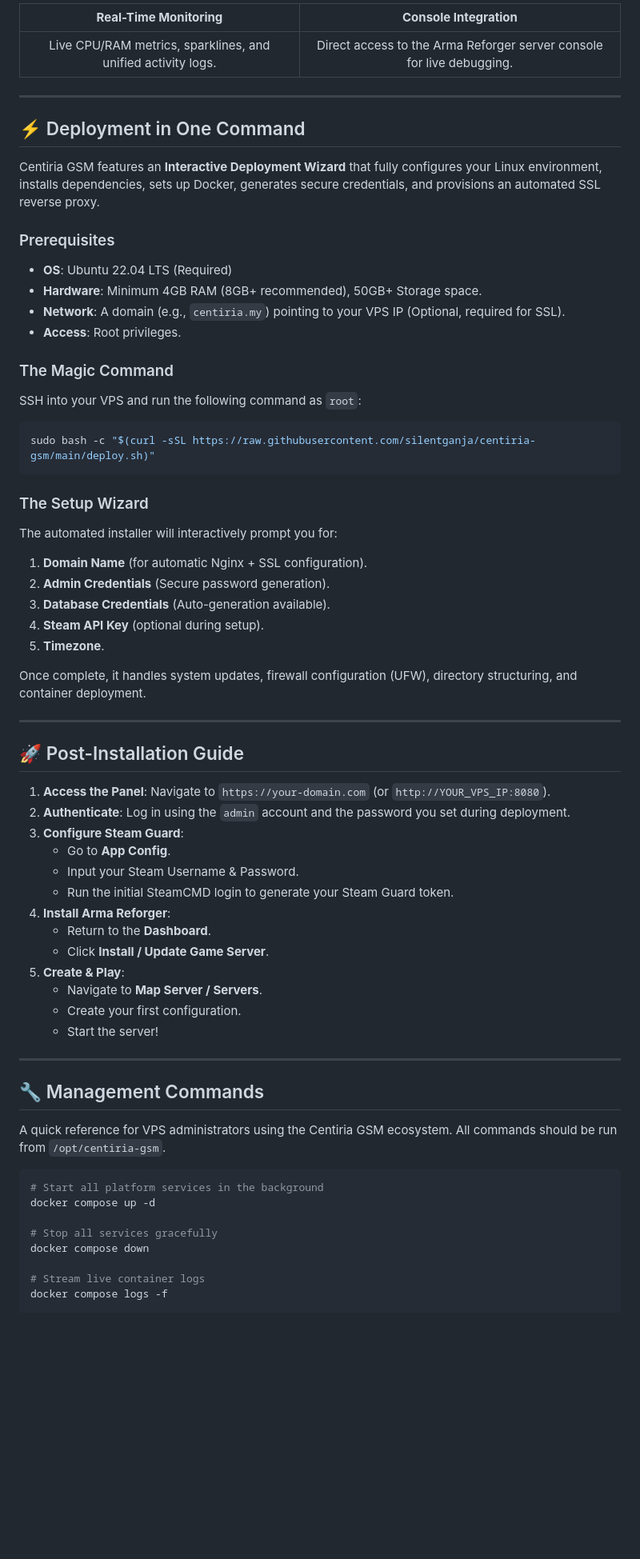
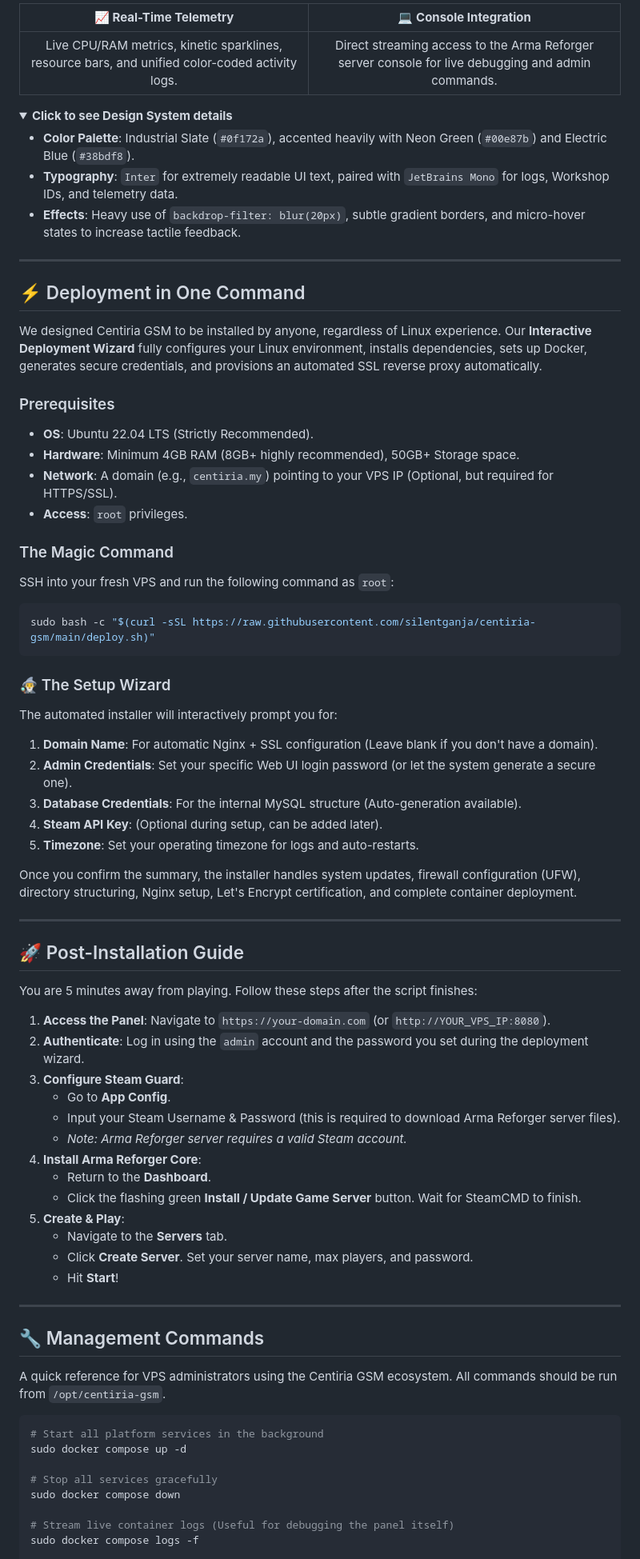
Before and after one commit to silentganja/centiria-gsm, a Markdown page: README.md, the part around one of its changes. Shown at 80% size. Rendered like a GitHub page; folded sections open; blank space fills up the shorter version.

Commit message:
docs: Improvise README with advanced visual layout and branding

````diff
--- a/README.md
+++ b/README.md
@@ -59,55 +83,69 @@ Our platform features a **Brutalist / Glassmorphism** design system—dark theme
 
-| **Real-Time Monitoring** | **Console Integration** |
-|:---:|:---:|
-| Live CPU/RAM metrics, sparklines, and unified activity logs. | Direct access to the Arma Reforger server console for live debugging. |
+|                                   📈 **Real-Time Telemetry**                                    |                                     💻 **Console Integration**                                     |
+| :---------------------------------------------------------------------------------------------: | :------------------------------------------------------------------------------------------------: |
+| Live CPU/RAM metrics, kinetic sparklines, resource bars, and unified color-coded activity logs. | Direct streaming access to the Arma Reforger server console for live debugging and admin commands. |
+
+<details>
+<summary><b>Click to see Design System details</b></summary>
+
+- **Color Palette**: Industrial Slate (`#0f172a`), accented heavily with Neon Green (`#00e87b`) and Electric Blue (`#38bdf8`).
+- **Typography**: `Inter` for extremely readable UI text, paired with `JetBrains Mono` for logs, Workshop IDs, and telemetry data.
+- **Effects**: Heavy use of `backdrop-filter: blur(20px)`, subtle gradient borders, and micro-hover states to increase tactile feedback.
+
+</details>
 
 ---
 
 ## ⚡ Deployment in One Command
 
-Centiria GSM features an **Interactive Deployment Wizard** that fully configures your Linux environment, installs dependencies, sets up Docker, generates secure credentials, and provisions an automated SSL reverse proxy.
+We designed Centiria GSM to be installed by anyone, regardless of Linux experience. Our **Interactive Deployment Wizard** fully configures your Linux environment, installs dependencies, sets up Docker, generates secure credentials, and provisions an automated SSL reverse proxy automatically.
 
 ### Prerequisites
-- **OS**: Ubuntu 22.04 LTS (Required)
-- **Hardware**: Minimum 4GB RAM (8GB+ recommended), 50GB+ Storage space.
-- **Network**: A domain (e.g., `centiria.my`) pointing to your VPS IP (Optional, required for SSL).
-- **Access**: Root privileges.
+
+- **OS**: Ubuntu 22.04 LTS (Strictly Recommended).
+- **Hardware**: Minimum 4GB RAM (8GB+ highly recommended), 50GB+ Storage space.
+- **Network**: A domain (e.g., `centiria.my`) pointing to your VPS IP (Optional, but required for HTTPS/SSL).
+- **Access**: `root` privileges.
 
 ### The Magic Command
 
-SSH into your VPS and run the following command as `root`:
+SSH into your fresh VPS and run the following command as `root`:
 
 ```bash
 sudo bash -c "$(curl -sSL https://raw.githubusercontent.com/silentganja/centiria-gsm/main/deploy.sh)"
 ```
 
-### The Setup Wizard
+### 🧙‍♂️ The Setup Wizard
+
 The automated installer will interactively prompt you for:
-1. **Domain Name** (for automatic Nginx + SSL configuration).
-2. **Admin Credentials** (Secure password generation).
-3. **Database Credentials** (Auto-generation available).
-4. **Steam API Key** (optional during setup).
-5. **Timezone**.
 
-Once complete, it handles system updates, firewall configuration (UFW), directory structuring, and container deployment.
+1. **Domain Name**: For automatic Nginx + SSL configuration (Leave blank if you don't have a domain).
+2. **Admin Credentials**: Set your specific Web UI login password (or let the system generate a secure one).
+3. **Database Credentials**: For the internal MySQL structure (Auto-generation available).
+4. **Steam API Key**: (Optional during setup, can be added later).
+5. **Timezone**: Set your operating timezone for logs and auto-restarts.
+
+Once you confirm the summary, the installer handles system updates, firewall configuration (UFW), directory structuring, Nginx setup, Let's Encrypt certification, and complete container deployment.
 
 ---
 
 ## 🚀 Post-Installation Guide
 
+You are 5 minutes away from playing. Follow these steps after the script finishes:
+
 1. **Access the Panel**: Navigate to `https://your-domain.com` (or `http://YOUR_VPS_IP:8080`).
-2. **Authenticate**: Log in using the `admin` account and the password you set during deployment.
+2. **Authenticate**: Log in using the `admin` account and the password you set during the deployment wizard.
 3. **Configure Steam Guard**:
    - Go to **App Config**.
-   - Input your Steam Username & Password.
-   - Run the initial SteamCMD login to generate your Steam Guard token.
-4. **Install Arma Reforger**:
+   - Input your Steam Username & Password (this is required to download Arma Reforger server files).
+   - _Note: Arma Reforger server requires a valid Steam account._
+4. **Install Arma Reforger Core**:
    - Return to the **Dashboard**.
-   - Click **Install / Update Game Server**.
+   - Click the flashing green **Install / Update Game Server** button. Wait for SteamCMD to finish.
 5. **Create & Play**:
-   - Navigate to **Map Server / Servers**.
-   - Create your first configuration.
-   - Start the server!
+   - Navigate to the **Servers** tab.
+   - Click **Create Server**. Set your server name, max players, and password.
+   - Hit **Start**!
 
 ---
 
@@ -117,11 +155,11 @@ A quick reference for VPS administrators using the Centiria GSM ecosystem. All c
 
 ```bash
 # Start all platform services in the background
-docker compose up -d
+sudo docker compose up -d
 
 # Stop all services gracefully
-docker compose down
+sudo docker compose down
 
-# Stream live container logs
-docker compose logs -f
+# Stream live container logs (Useful for debugging the panel itself)
+sudo docker compose logs -f
 
````
Also changed, not shown: other parts of README.md (+84 -37 lines).
